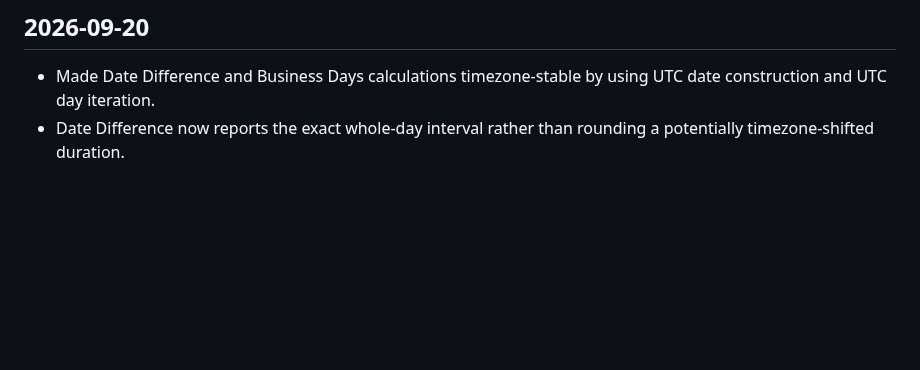
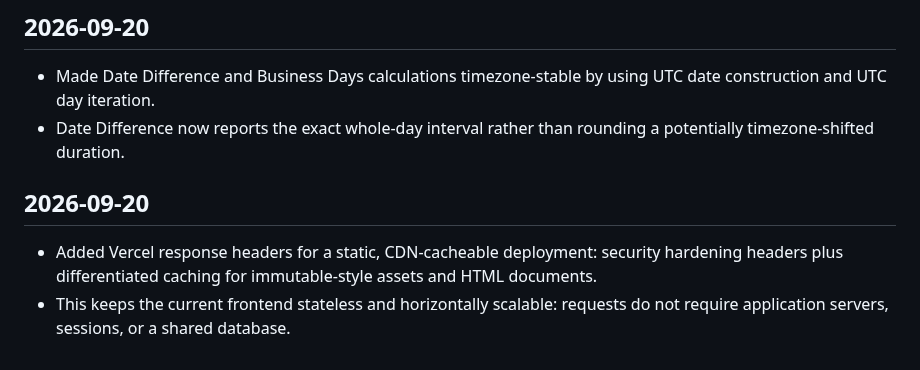
Before and after one commit to Srjp2004/utility-hub, a Markdown page: docs/CHANGELOG.md, the part around the change. Rendered like a GitHub page; blank space fills up the shorter version.

Commit message:
Document scalable static hosting configuration

```diff
--- a/docs/CHANGELOG.md
+++ b/docs/CHANGELOG.md
@@ -158,3 +158,6 @@ Complete the remaining full functional audit in bounded batches, test representa
 ## 2026-09-20
 - Made Date Difference and Business Days calculations timezone-stable by using UTC date construction and UTC day iteration.
 - Date Difference now reports the exact whole-day interval rather than rounding a potentially timezone-shifted duration.
+## 2026-09-20
+- Added Vercel response headers for a static, CDN-cacheable deployment: security hardening headers plus differentiated caching for immutable-style assets and HTML documents.
+- This keeps the current frontend stateless and horizontally scalable: requests do not require application servers, sessions, or a shared database.
```
